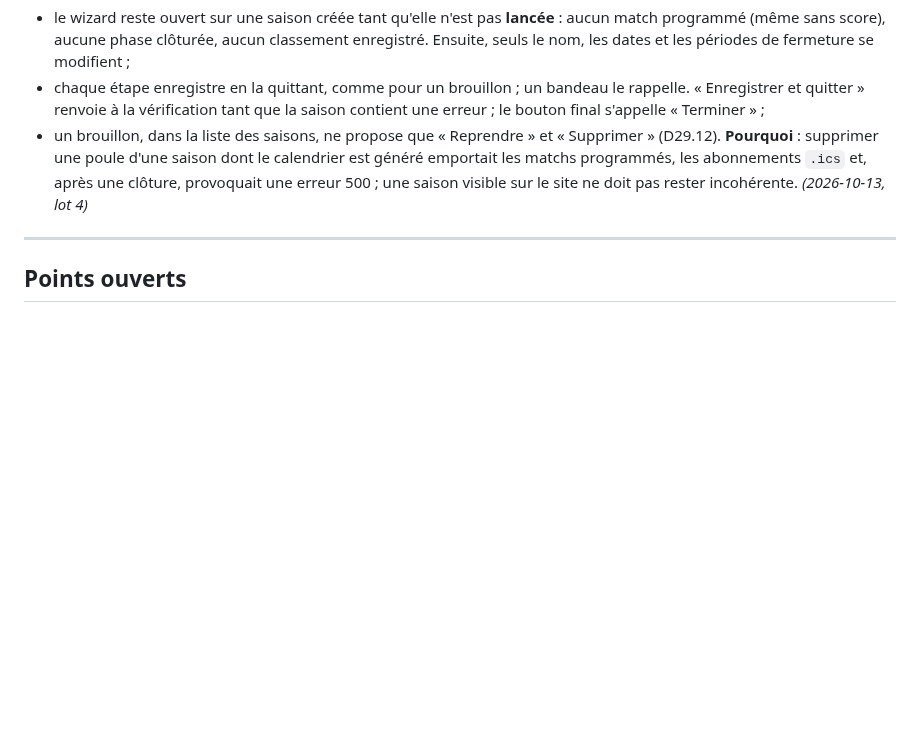
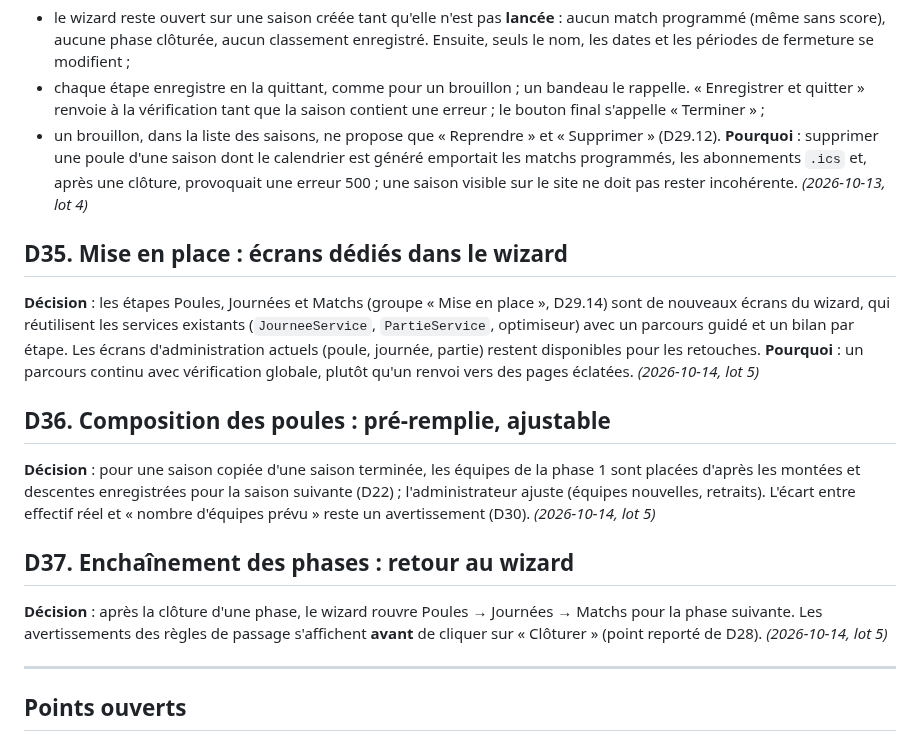
Before and after one commit to amoulin974/blvb, a Markdown page: docs/wizard-saison/decisions.md, the part around the change. Rendered like a GitHub page; blank space fills up the shorter version.

Commit message:
docs : lot 5, décisions D35 à D37 (mise en place dans le wizard)
Co-Authored-By: Claude Sonnet 5.5 <noreply@anthropic.com>

```diff
--- a/docs/wizard-saison/decisions.md
+++ b/docs/wizard-saison/decisions.md
@@ -285,6 +285,27 @@ programmés, les abonnements `.ics` et, après une clôture, provoquait une erre
 visible sur le site ne doit pas rester incohérente.
 *(2026-10-13, lot 4)*
 
+## D35. Mise en place : écrans dédiés dans le wizard
+**Décision** : les étapes Poules, Journées et Matchs (groupe « Mise en place », D29.14) sont de
+nouveaux écrans du wizard, qui réutilisent les services existants (`JourneeService`, `PartieService`,
+optimiseur) avec un parcours guidé et un bilan par étape. Les écrans d'administration actuels
+(poule, journée, partie) restent disponibles pour les retouches.
+**Pourquoi** : un parcours continu avec vérification globale, plutôt qu'un renvoi vers des pages éclatées.
+*(2026-10-14, lot 5)*
+
+## D36. Composition des poules : pré-remplie, ajustable
+**Décision** : pour une saison copiée d'une saison terminée, les équipes de la phase 1 sont placées
+d'après les montées et descentes enregistrées pour la saison suivante (D22) ; l'administrateur ajuste
+(équipes nouvelles, retraits). L'écart entre effectif réel et « nombre d'équipes prévu » reste un
+avertissement (D30).
+*(2026-10-14, lot 5)*
+
+## D37. Enchaînement des phases : retour au wizard
+**Décision** : après la clôture d'une phase, le wizard rouvre Poules → Journées → Matchs pour la phase
+suivante. Les avertissements des règles de passage s'affichent **avant** de cliquer sur « Clôturer »
+(point reporté de D28).
+*(2026-10-14, lot 5)*
+
 ---
 
 ## Points ouverts
```
Also changed, not shown: docs/wizard-saison/lots.md (+13 -1 lines).
